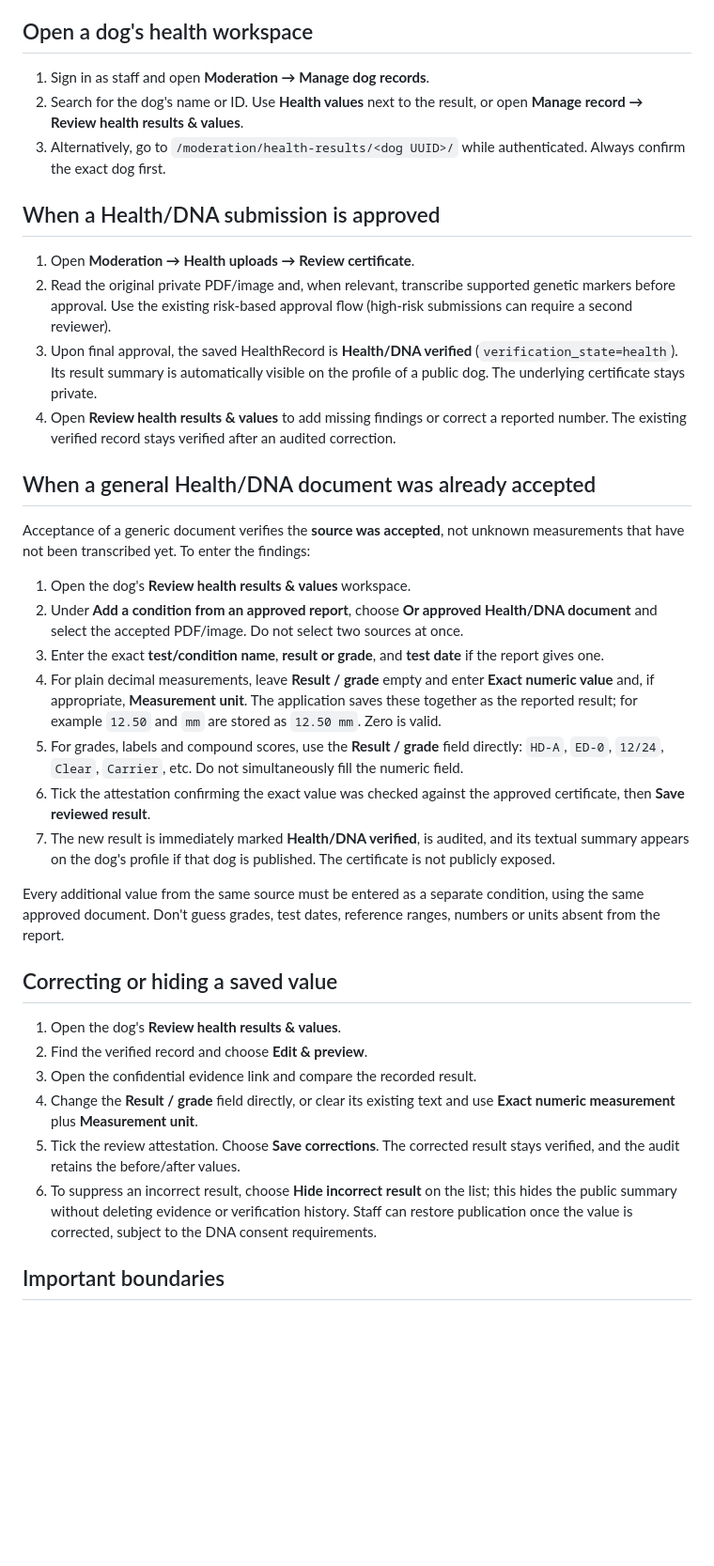
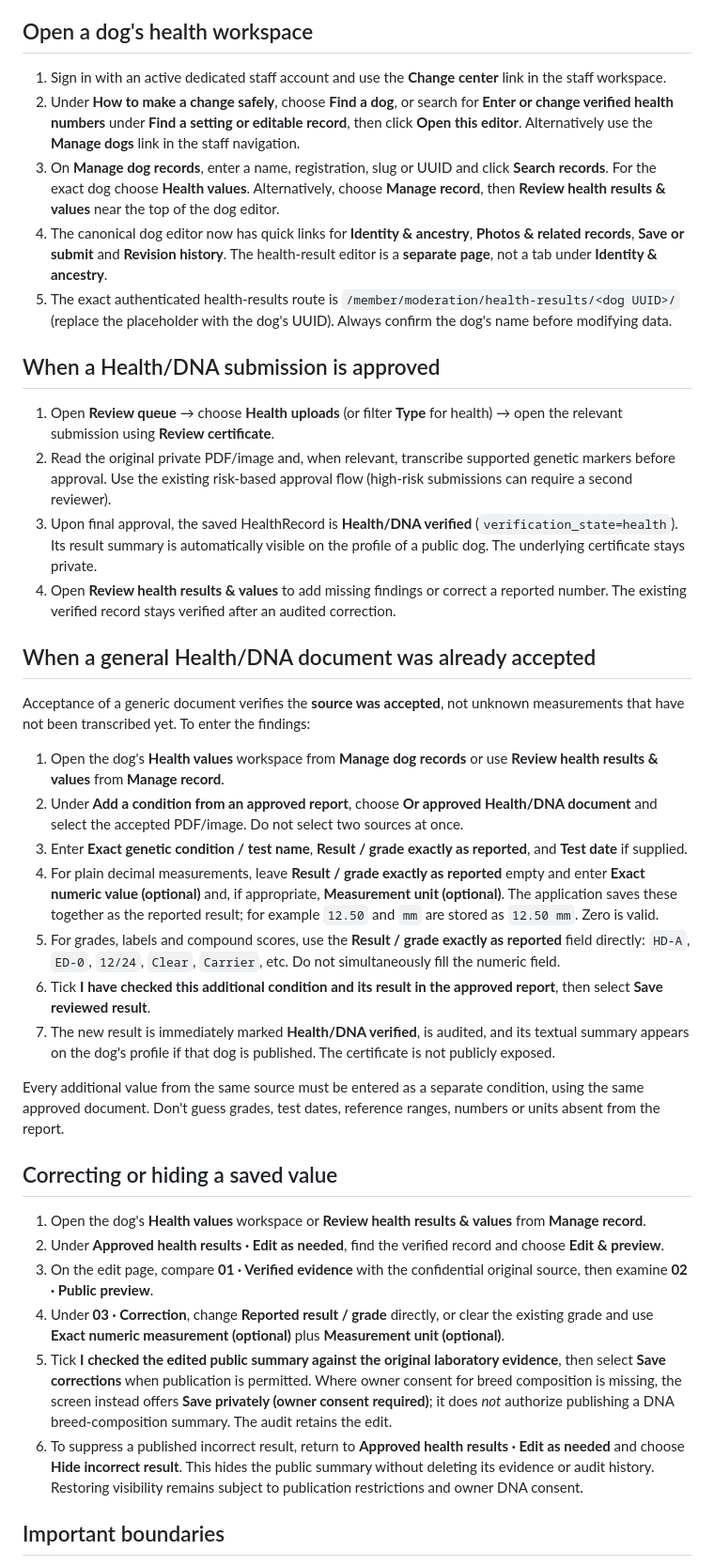
Before and after one commit to eghosa001/canecorsoancestry, a Markdown page: docs/HEALTH_RECORD_MODERATOR_WORKFLOW.md, the part around the change. Shown at 94% size. Rendered like a GitHub page; blank space fills up the shorter version.

Commit message:
Correct exact health workflow navigation, form labels and paths to new staff layout

```diff
--- a/docs/HEALTH_RECORD_MODERATOR_WORKFLOW.md
+++ b/docs/HEALTH_RECORD_MODERATOR_WORKFLOW.md
@@ -5,15 +5,28 @@ with active staff assignments. Member accounts cannot use the staff editor.
 
 ## Open a dog's health workspace
 
-1. Sign in as staff and open **Moderation → Manage dog records**.
-2. Search for the dog's name or ID. Use **Health values** next to the result,
-   or open **Manage record → Review health results & values**.
-3. Alternatively, go to `/moderation/health-results/<dog UUID>/` while
-   authenticated. Always confirm the exact dog first.
+1. Sign in with an active dedicated staff account and use the
+   **Change center** link in the staff workspace.
+2. Under **How to make a change safely**, choose **Find a dog**, or search
+   for **Enter or change verified health numbers** under
+   **Find a setting or editable record**, then click **Open this editor**.
+   Alternatively use the **Manage dogs** link in the staff navigation.
+3. On **Manage dog records**, enter a name, registration, slug or UUID and
+   click **Search records**. For the exact dog choose **Health values**.
+   Alternatively, choose **Manage record**, then
+   **Review health results & values** near the top of the dog editor.
+4. The canonical dog editor now has quick links for
+   **Identity & ancestry**, **Photos & related records**, **Save or submit**
+   and **Revision history**. The health-result editor is a **separate
+   page**, not a tab under **Identity & ancestry**.
+5. The exact authenticated health-results route is
+   `/member/moderation/health-results/<dog UUID>/` (replace the placeholder
+   with the dog's UUID). Always confirm the dog's name before modifying data.
 
 ## When a Health/DNA submission is approved
 
-1. Open **Moderation → Health uploads → Review certificate**.
+1. Open **Review queue** → choose **Health uploads** (or filter **Type**
+   for health) → open the relevant submission using **Review certificate**.
 2. Read the original private PDF/image and, when relevant, transcribe supported
    genetic markers before approval. Use the existing risk-based approval flow
    (high-risk submissions can require a second reviewer).
@@ -29,21 +42,24 @@ with active staff assignments. Member accounts cannot use the staff editor.
 Acceptance of a generic document verifies the **source was accepted**, not
 unknown measurements that have not been transcribed yet. To enter the findings:
 
-1. Open the dog's **Review health results & values** workspace.
+1. Open the dog's **Health values** workspace from **Manage dog records**
+   or use **Review health results & values** from **Manage record**.
 2. Under **Add a condition from an approved report**, choose **Or approved
    Health/DNA document** and select the accepted PDF/image. Do not select two
    sources at once.
-3. Enter the exact **test/condition name**, **result or grade**, and **test
-   date** if the report gives one.
-4. For plain decimal measurements, leave **Result / grade** empty and enter
-   **Exact numeric value** and, if appropriate, **Measurement unit**.
+3. Enter **Exact genetic condition / test name**,
+   **Result / grade exactly as reported**, and **Test date** if supplied.
+4. For plain decimal measurements, leave **Result / grade exactly as reported**
+   empty and enter **Exact numeric value (optional)** and, if appropriate,
+   **Measurement unit (optional)**.
    The application saves these together as the reported result; for example
    `12.50` and `mm` are stored as `12.50 mm`. Zero is valid.
-5. For grades, labels and compound scores, use the **Result / grade** field
+5. For grades, labels and compound scores, use the
+   **Result / grade exactly as reported** field
    directly: `HD-A`, `ED-0`, `12/24`, `Clear`, `Carrier`, etc. Do not
    simultaneously fill the numeric field.
-6. Tick the attestation confirming the exact value was checked against the
-   approved certificate, then **Save reviewed result**.
+6. Tick **I have checked this additional condition and its result in the
+   approved report**, then select **Save reviewed result**.
 7. The new result is immediately marked **Health/DNA verified**, is audited,
    and its textual summary appears on the dog's profile if that dog is
    published. The certificate is not publicly exposed.
@@ -54,17 +70,25 @@ reference ranges, numbers or units absent from the report.
 
 ## Correcting or hiding a saved value
 
-1. Open the dog's **Review health results & values**.
-2. Find the verified record and choose **Edit & preview**.
-3. Open the confidential evidence link and compare the recorded result.
-4. Change the **Result / grade** field directly, or clear its existing text
-   and use **Exact numeric measurement** plus **Measurement unit**.
-5. Tick the review attestation. Choose **Save corrections**. The corrected
-   result stays verified, and the audit retains the before/after values.
-6. To suppress an incorrect result, choose **Hide incorrect result** on the
-   list; this hides the public summary without deleting evidence or
-   verification history. Staff can restore publication once the value is
-   corrected, subject to the DNA consent requirements.
+1. Open the dog's **Health values** workspace or
+   **Review health results & values** from **Manage record**.
+2. Under **Approved health results · Edit as needed**, find the verified
+   record and choose **Edit & preview**.
+3. On the edit page, compare **01 · Verified evidence** with the confidential
+   original source, then examine **02 · Public preview**.
+4. Under **03 · Correction**, change **Reported result / grade** directly,
+   or clear the existing grade and use **Exact numeric measurement (optional)**
+   plus **Measurement unit (optional)**.
+5. Tick **I checked the edited public summary against the original laboratory
+   evidence**, then select **Save corrections** when publication is permitted.
+   Where owner consent for breed composition is missing, the screen instead
+   offers **Save privately (owner consent required)**; it does *not* authorize
+   publishing a DNA breed-composition summary. The audit retains the edit.
+6. To suppress a published incorrect result, return to
+   **Approved health results · Edit as needed** and choose
+   **Hide incorrect result**. This hides the public summary without deleting
+   its evidence or audit history. Restoring visibility remains subject to
+   publication restrictions and owner DNA consent.
 
 ## Important boundaries
 
```
